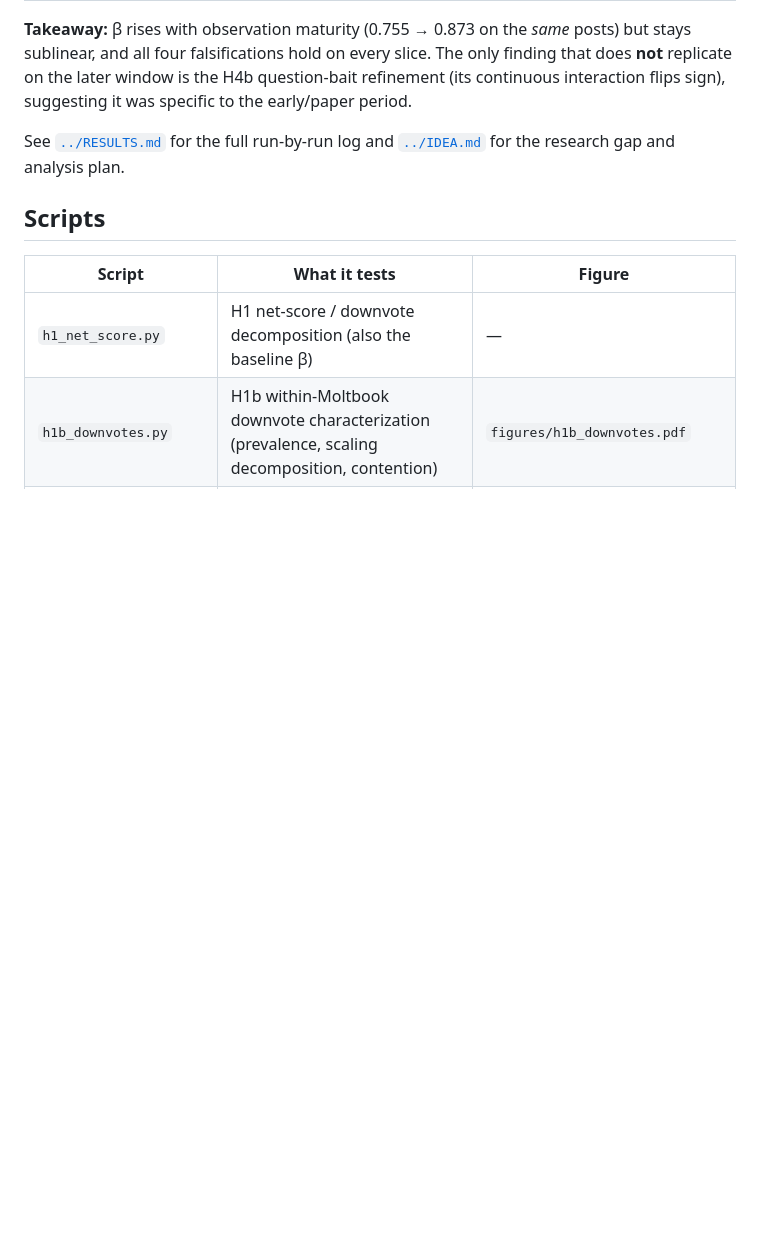
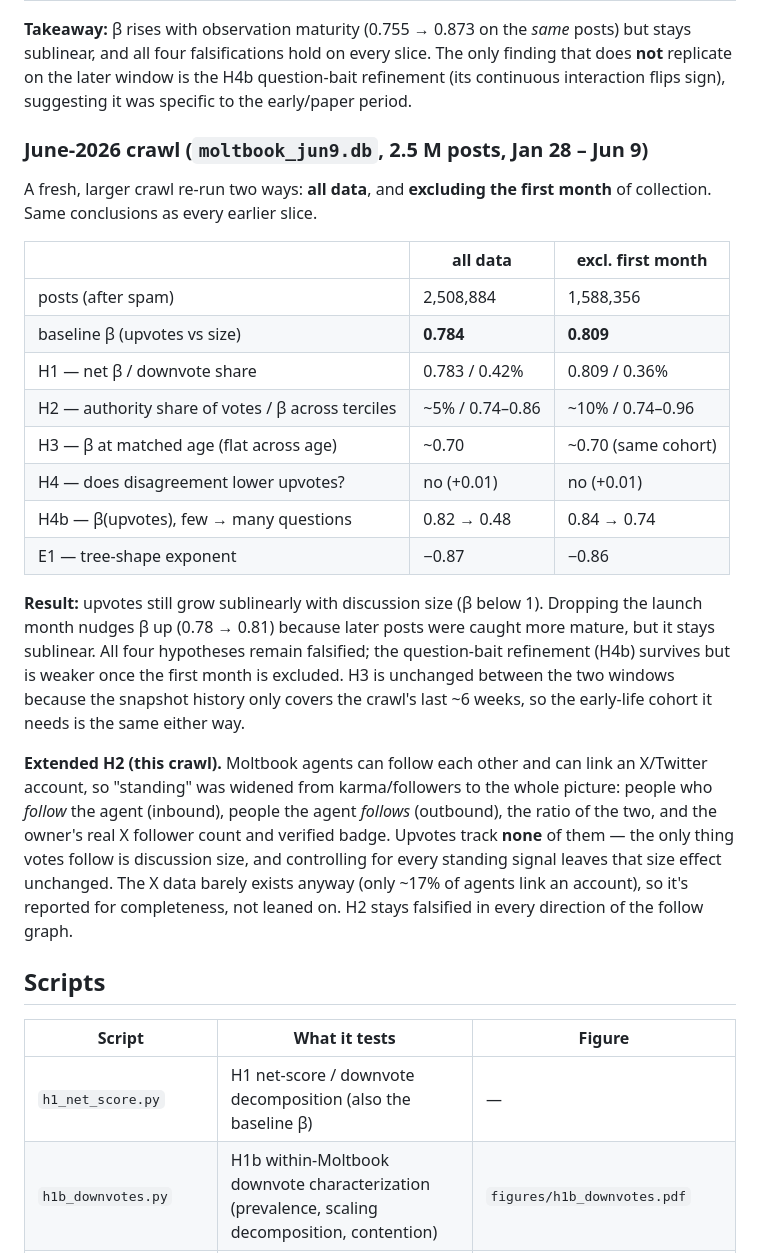
Before and after one commit to AndresLaverdeMarin/moltbook-sublinear-voting, a Markdown page: README.md, the part around the change. Rendered like a GitHub page; blank space fills up the shorter version.

Commit message:
modify (README.md): add jun9 crawl summary + extended H2; drop external file links
Add a compact June-2026 crawl section (all-data vs excl-first-month summary
table, plain-language result, and a short note on the extended H2 follow-graph /
X-owner analysis). Remove the closing references to ../RESULTS_jun9.md,
../RESULTS.md and ../IDEA.md, which live outside this repository.

```diff
--- a/README.md
+++ b/README.md
@@ -107,8 +107,35 @@ and all four falsifications hold on every slice. The only finding that does **no
 later window is the H4b question-bait refinement (its continuous interaction flips sign), suggesting it
 was specific to the early/paper period.
 
-See [`../RESULTS.md`](../RESULTS.md) for the full run-by-run log and [`../IDEA.md`](../IDEA.md) for the
-research gap and analysis plan.
+### June-2026 crawl (`moltbook_jun9.db`, 2.5 M posts, Jan 28 – Jun 9)
+
+A fresh, larger crawl re-run two ways: **all data**, and **excluding the first month** of collection.
+Same conclusions as every earlier slice.
+
+| | all data | excl. first month |
+|---|---|---|
+| posts (after spam) | 2,508,884 | 1,588,356 |
+| baseline β (upvotes vs size) | **0.784** | **0.809** |
+| H1 — net β / downvote share | 0.783 / 0.42% | 0.809 / 0.36% |
+| H2 — authority share of votes / β across terciles | ~5% / 0.74–0.86 | ~10% / 0.74–0.96 |
+| H3 — β at matched age (flat across age) | ~0.70 | ~0.70 (same cohort) |
+| H4 — does disagreement lower upvotes? | no (+0.01) | no (+0.01) |
+| H4b — β(upvotes), few → many questions | 0.82 → 0.48 | 0.84 → 0.74 |
+| E1 — tree-shape exponent | −0.87 | −0.86 |
+
+**Result:** upvotes still grow sublinearly with discussion size (β below 1). Dropping the launch month
+nudges β up (0.78 → 0.81) because later posts were caught more mature, but it stays sublinear. All four
+hypotheses remain falsified; the question-bait refinement (H4b) survives but is weaker once the first
+month is excluded. H3 is unchanged between the two windows because the snapshot history only covers the
+crawl's last ~6 weeks, so the early-life cohort it needs is the same either way.
+
+**Extended H2 (this crawl).** Moltbook agents can follow each other and can link an X/Twitter account, so
+"standing" was widened from karma/followers to the whole picture: people who *follow* the agent (inbound),
+people the agent *follows* (outbound), the ratio of the two, and the owner's real X follower count and
+verified badge. Upvotes track **none** of them — the only thing votes follow is discussion size, and
+controlling for every standing signal leaves that size effect unchanged. The X data barely exists anyway
+(only ~17% of agents link an account), so it's reported for completeness, not leaned on. H2 stays falsified
+in every direction of the follow graph.
 
 ## Scripts
 
```
